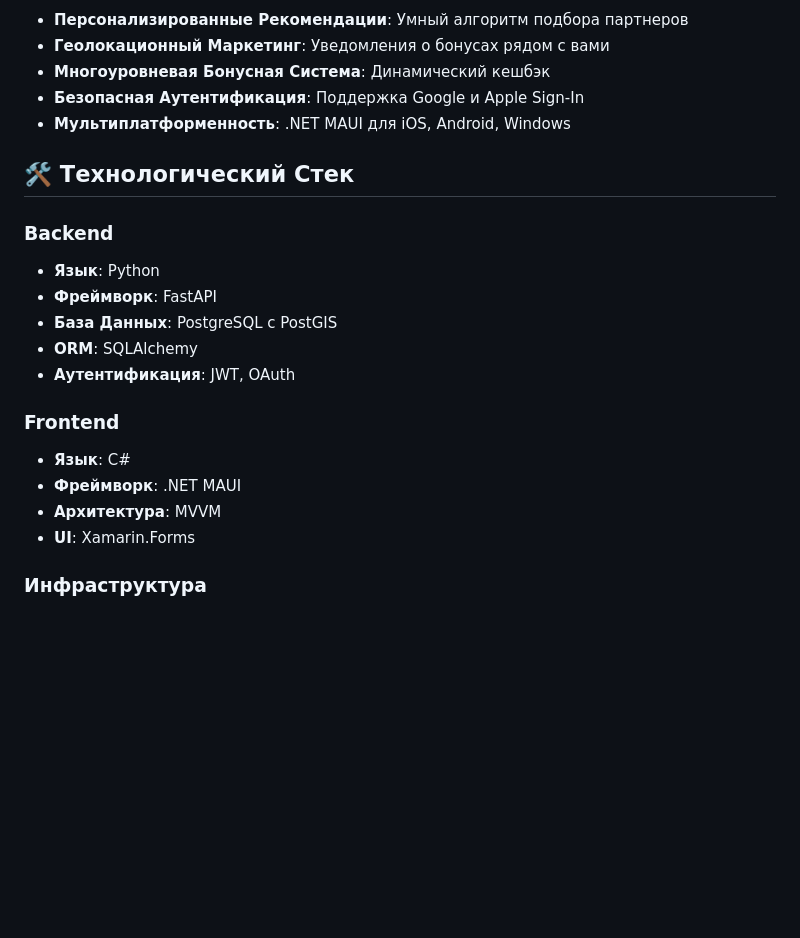
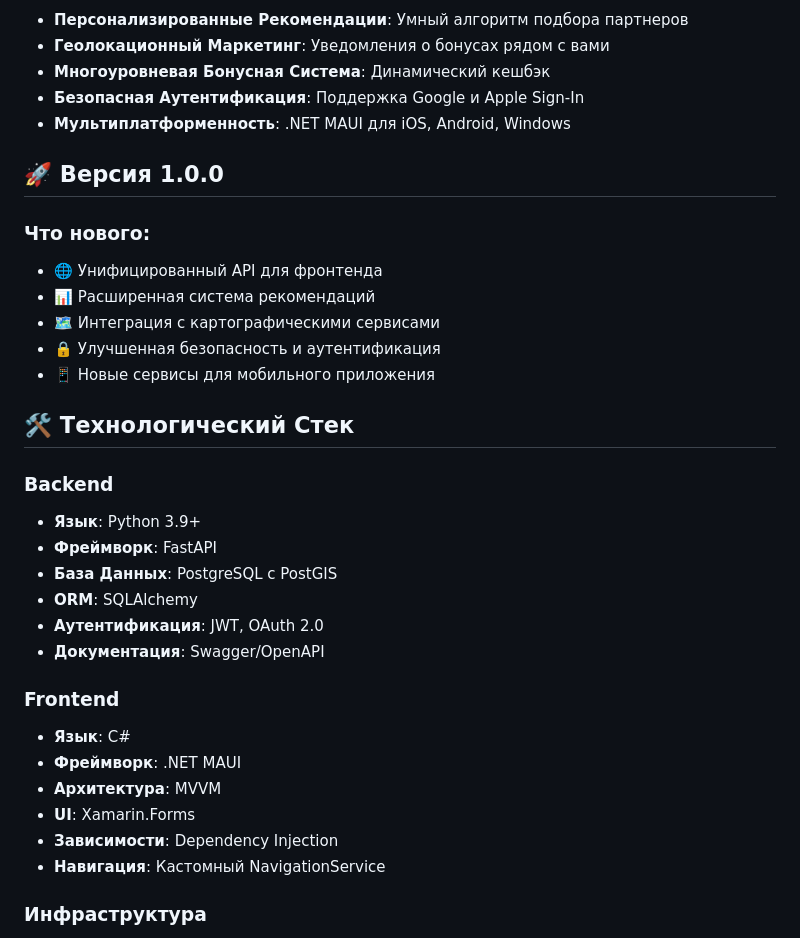
Before and after one commit to Amanch1ik/-, a Markdown page: README.md, the part around the change. Rendered like a GitHub page; blank space fills up the shorter version.

Commit message:
📝 Обновление README до версии 1.0.0
- Добавлен раздел о новой версии
- Расширена информация о технологическом стеке
- Обновлены описания возможностей
- Добавлены эмодзи для улучшения читаемости

```diff
--- a/README.md
+++ b/README.md
@@ -12,20 +12,32 @@ YessLoyalty - это инновационная мобильная платфо
 - **Безопасная Аутентификация**: Поддержка Google и Apple Sign-In
 - **Мультиплатформенность**: .NET MAUI для iOS, Android, Windows
 
+## 🚀 Версия 1.0.0
+
+### Что нового:
+- 🌐 Унифицированный API для фронтенда
+- 📊 Расширенная система рекомендаций
+- 🗺️ Интеграция с картографическими сервисами
+- 🔒 Улучшенная безопасность и аутентификация
+- 📱 Новые сервисы для мобильного приложения
+
 ## 🛠 Технологический Стек
 
 ### Backend
-- **Язык**: Python
+- **Язык**: Python 3.9+
 - **Фреймворк**: FastAPI
 - **База Данных**: PostgreSQL с PostGIS
 - **ORM**: SQLAlchemy
-- **Аутентификация**: JWT, OAuth
+- **Аутентификация**: JWT, OAuth 2.0
+- **Документация**: Swagger/OpenAPI
 
 ### Frontend
 - **Язык**: C#
 - **Фреймворк**: .NET MAUI
 - **Архитектура**: MVVM
 - **UI**: Xamarin.Forms
+- **Зависимости**: Dependency Injection
+- **Навигация**: Кастомный NavigationService
 
 ### Инфраструктура
 - **Контейнеризация**: Docker
```
